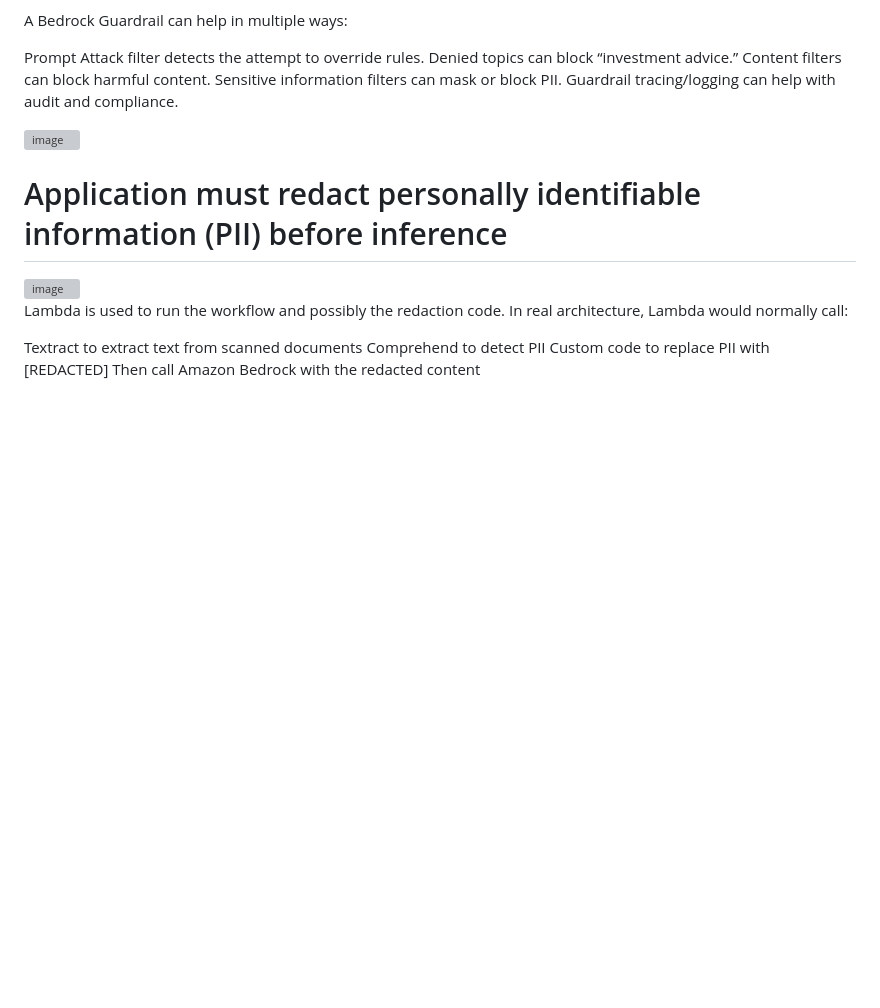
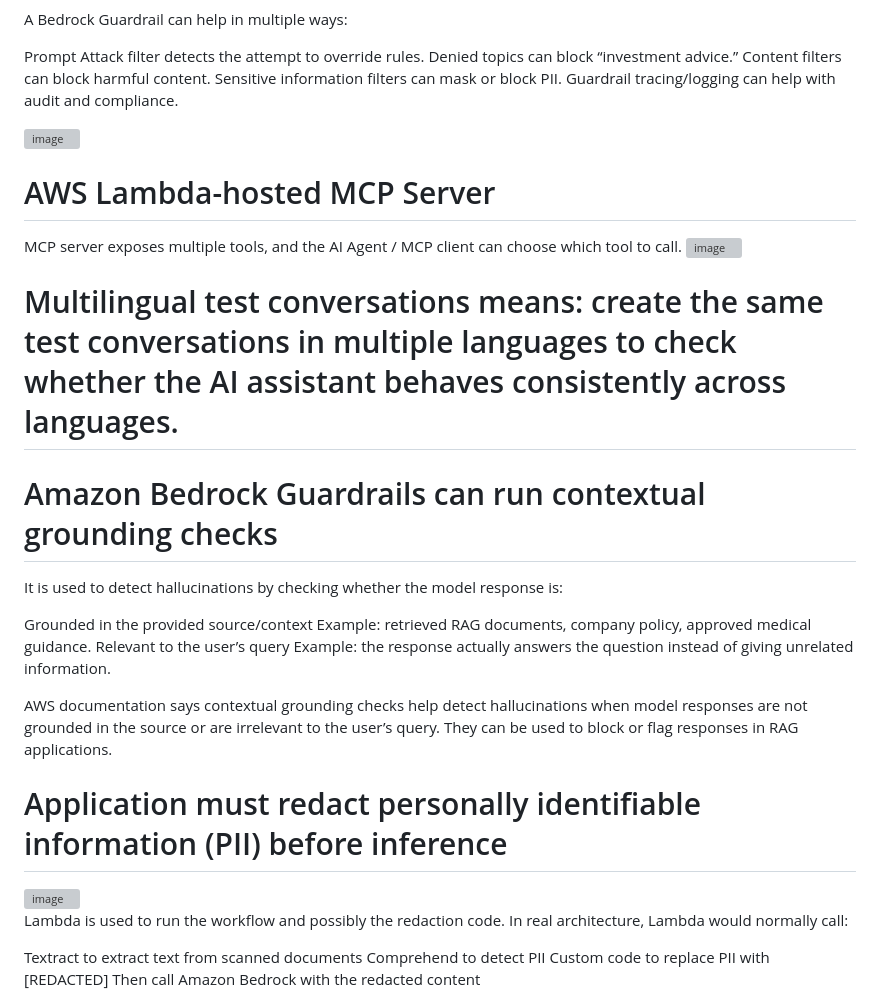
Before and after one commit to xiongye77/aws_sysops_tasks, a Markdown page: README.md, the part around the change. Drawn GitHub-style; blank space fills up the shorter version; grey boxes are pictures that could not be loaded.

```diff
--- a/README.md
+++ b/README.md
@@ -144,6 +144,26 @@ Sensitive information filters can mask or block PII.
 Guardrail tracing/logging can help with audit and compliance.
 
 <img width="897" height="203" alt="image" src="https://github.com/user-attachments/assets/750a3ef5-b4c8-45c2-8a82-191817284360" />
+
+
+# AWS Lambda-hosted MCP Server
+MCP server exposes multiple tools, and the AI Agent / MCP client can choose which tool to call.
+<img width="961" height="429" alt="image" src="https://github.com/user-attachments/assets/29072ea5-8416-4684-8133-97c419e02019" />
+
+
+# Multilingual test conversations means: create the same test conversations in multiple languages to check whether the AI assistant behaves consistently across languages.
+
+
+# Amazon Bedrock Guardrails can run contextual grounding checks
+It is used to detect hallucinations by checking whether the model response is:
+
+Grounded in the provided source/context
+Example: retrieved RAG documents, company policy, approved medical guidance.
+Relevant to the user’s query
+Example: the response actually answers the question instead of giving unrelated information.
+
+AWS documentation says contextual grounding checks help detect hallucinations when model responses are not grounded in the source or are irrelevant to the user’s query. They can be used to block or flag responses in RAG applications.
+
 
 
 # Application must redact personally identifiable information (PII) before inference
```
